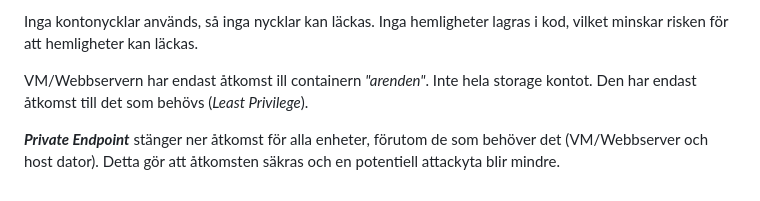
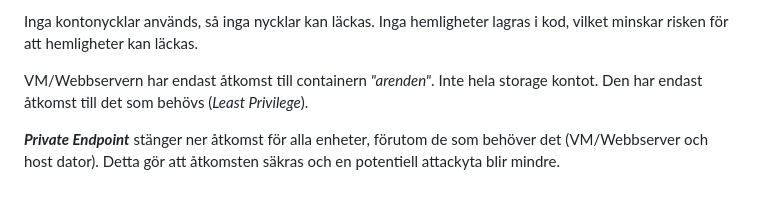
Before and after one commit to 03timnor/Azure_MOV25, a Markdown page: V37/README.md, the part around the change. Rendered like a GitHub page.

Commit message:
VG del klar V5

```diff
--- a/V37/README.md
+++ b/V37/README.md
@@ -1220,6 +1220,6 @@ Skrivning av filer till storage sker via webbserverns (VM) *__Managed Identity__
 
 Inga kontonycklar används, så inga nycklar kan läckas. Inga hemligheter lagras i kod, vilket minskar risken för att hemligheter kan läckas.
 
-VM/Webbservern har endast åtkomst ill containern *"arenden"*. Inte hela storage kontot. Den har endast åtkomst till det som behövs (*Least Privilege*).
+VM/Webbservern har endast åtkomst till containern *"arenden"*. Inte hela storage kontot. Den har endast åtkomst till det som behövs (*Least Privilege*).
 
 *__Private Endpoint__* stänger ner åtkomst för alla enheter, förutom de som behöver det (VM/Webbserver och host dator). Detta gör att åtkomsten säkras och en potentiell attackyta blir mindre.
```
